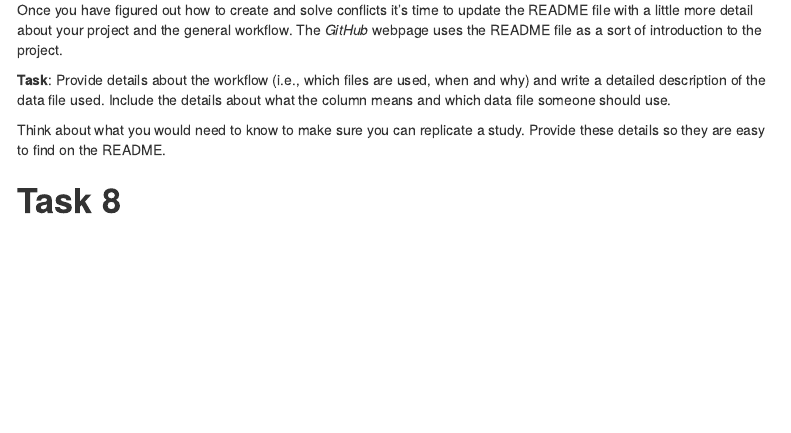
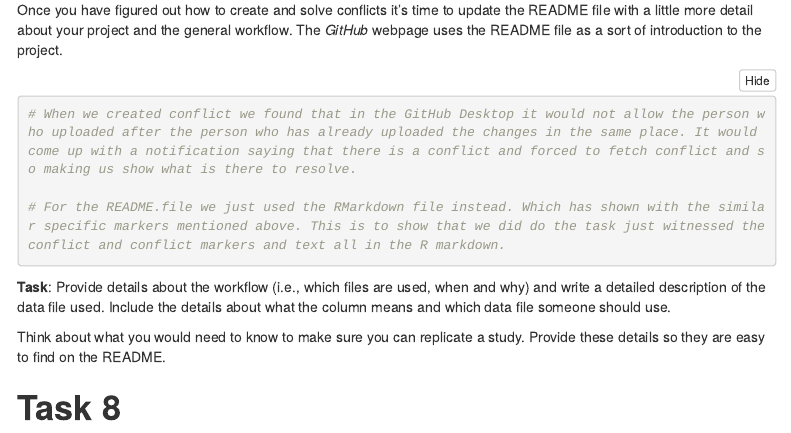
Before and after one commit to Han3207/Git_Fishes, an R Markdown document (git_fishes_student.Rmd): the page in a window 1100 px wide, from 7210 px down. Rendered offline with R 4.5, knitr and Pandoc, with nearby package versions; some code elsewhere in the file could not run offline; menus at the side of the page are left out.

Commit message:
Answering the conflict observation

````diff
--- a/git_fishes_student.Rmd
+++ b/git_fishes_student.Rmd
@@ -239,6 +239,12 @@ Resolving is easy. Decide on what changes you think are the best to proceed with
 >**Stretch Task**: Try creating another conflict in the `collabFig` code chunk of the Rmarkdown file. Resolve the conflict again. More practice doing this is always good!
 
 Once you have figured out how to create and solve conflicts it's time to update the README file with a little more detail about your project and the general workflow. The *GitHub* webpage uses the README file as a sort of introduction to the project.
+```{r}
+# When we created conflict we found that in the GitHub Desktop it would not allow the person who uploaded after the person who has already uploaded the changes in the same place. It would come up with a notification saying that there is a conflict and forced to fetch conflict and so making us show what is there to resolve.
+
+# For the README.file we just used the RMarkdown file instead. Which has shown with the similar specific markers mentioned above. This is to show that we did do the task just witnessed the conflict and conflict markers and text all in the R markdown.
+```
+
 
 **Task**: Provide details about the workflow (i.e., which files are used, when and why) and write a detailed description of the data file used. Include the details about what the column means and which data file someone should use.
 
````
